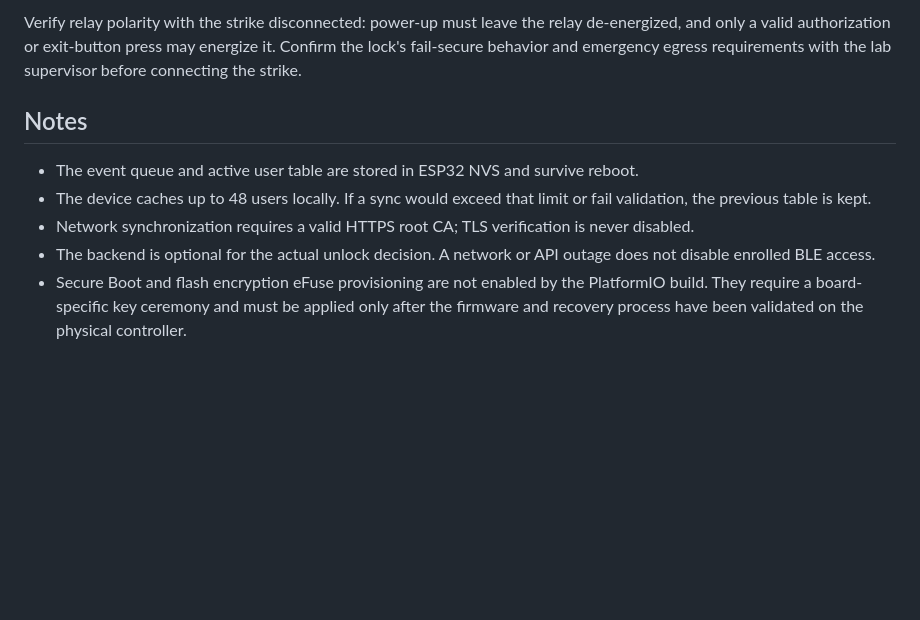
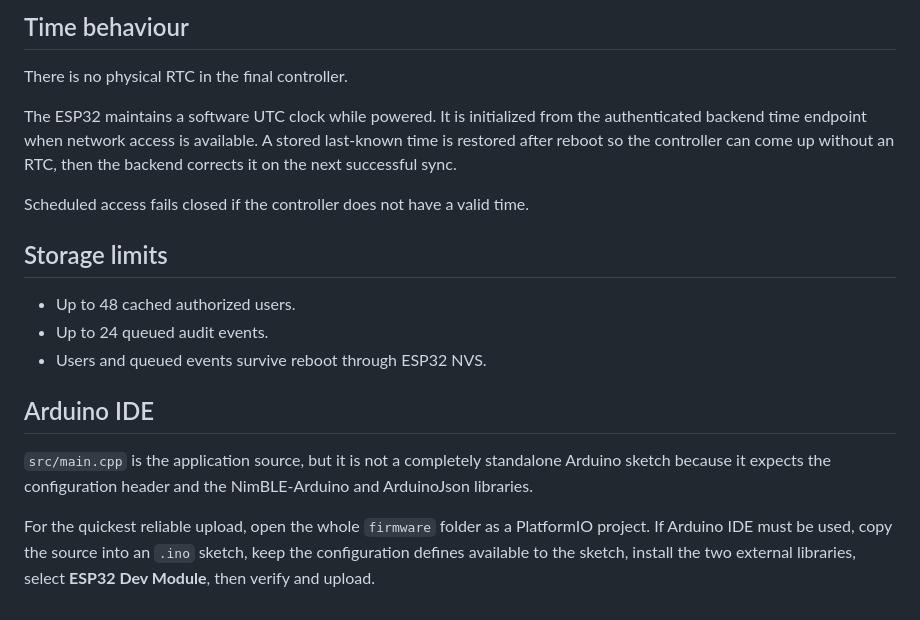
Before and after one commit to maxkabechani/final-year-project, a Markdown page: firmware/README.md, the part around one of its changes. Rendered like a GitHub page; blank space fills up the shorter version.

```diff
--- a/firmware/README.md
+++ b/firmware/README.md
@@ -30,10 +77,20 @@ Power the 12 V fail-secure strike from its own 12 V supply through the relay COM
 
-Verify relay polarity with the strike disconnected: power-up must leave the relay de-energized, and only a valid authorization or exit-button press may energize it. Confirm the lock's fail-secure behavior and emergency egress requirements with the lab supervisor before connecting the strike.
+## Time behaviour
 
-## Notes
+There is no physical RTC in the final controller.
 
-- The event queue and active user table are stored in ESP32 NVS and survive reboot.
-- The device caches up to 48 users locally. If a sync would exceed that limit or fail validation, the previous table is kept.
-- Network synchronization requires a valid HTTPS root CA; TLS verification is never disabled.
-- The backend is optional for the actual unlock decision. A network or API outage does not disable enrolled BLE access.
-- Secure Boot and flash encryption eFuse provisioning are not enabled by the PlatformIO build. They require a board-specific key ceremony and must be applied only after the firmware and recovery process have been validated on the physical controller.
+The ESP32 maintains a software UTC clock while powered. It is initialized from the authenticated backend time endpoint when network access is available. A stored last-known time is restored after reboot so the controller can come up without an RTC, then the backend corrects it on the next successful sync.
+
+Scheduled access fails closed if the controller does not have a valid time.
+
+## Storage limits
+
+- Up to 48 cached authorized users.
+- Up to 24 queued audit events.
+- Users and queued events survive reboot through ESP32 NVS.
+
+## Arduino IDE
+
+`src/main.cpp` is the application source, but it is not a completely standalone Arduino sketch because it expects the configuration header and the NimBLE-Arduino and ArduinoJson libraries.
+
+For the quickest reliable upload, open the whole `firmware` folder as a PlatformIO project. If Arduino IDE must be used, copy the source into an `.ino` sketch, keep the configuration defines available to the sketch, install the two external libraries, select **ESP32 Dev Module**, then verify and upload.
```
Also changed, not shown: other parts of firmware/README.md (+67 -20 lines).
